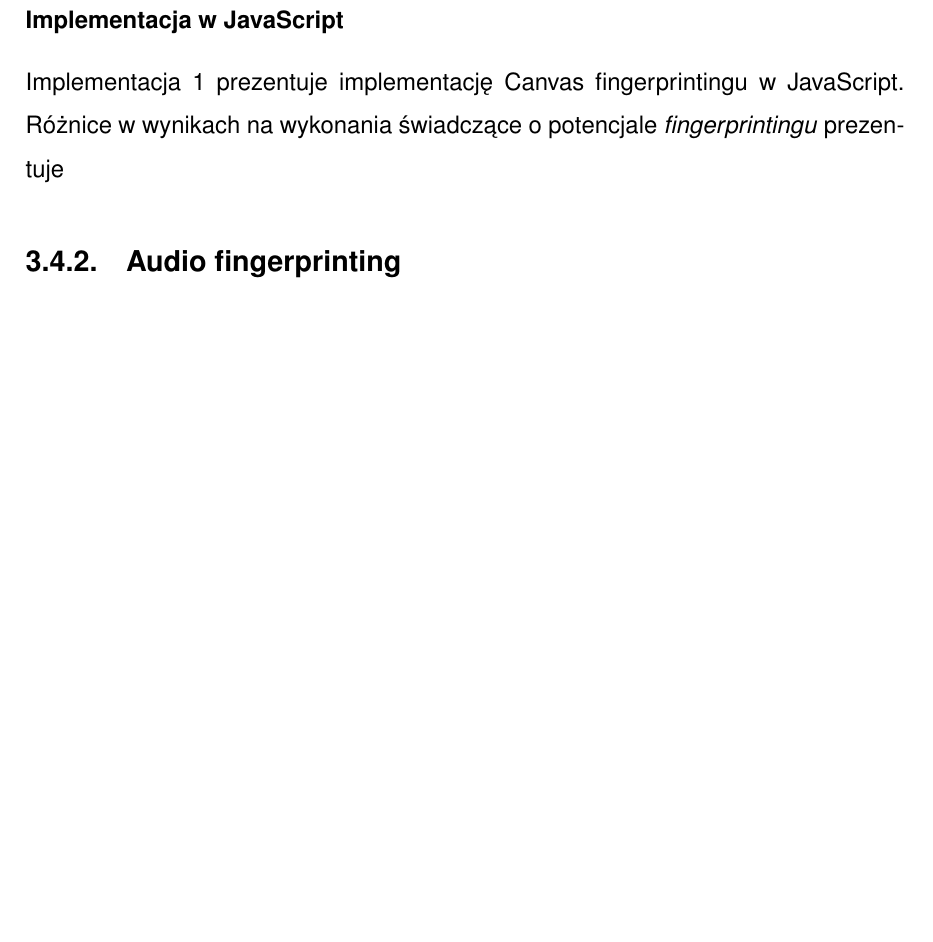
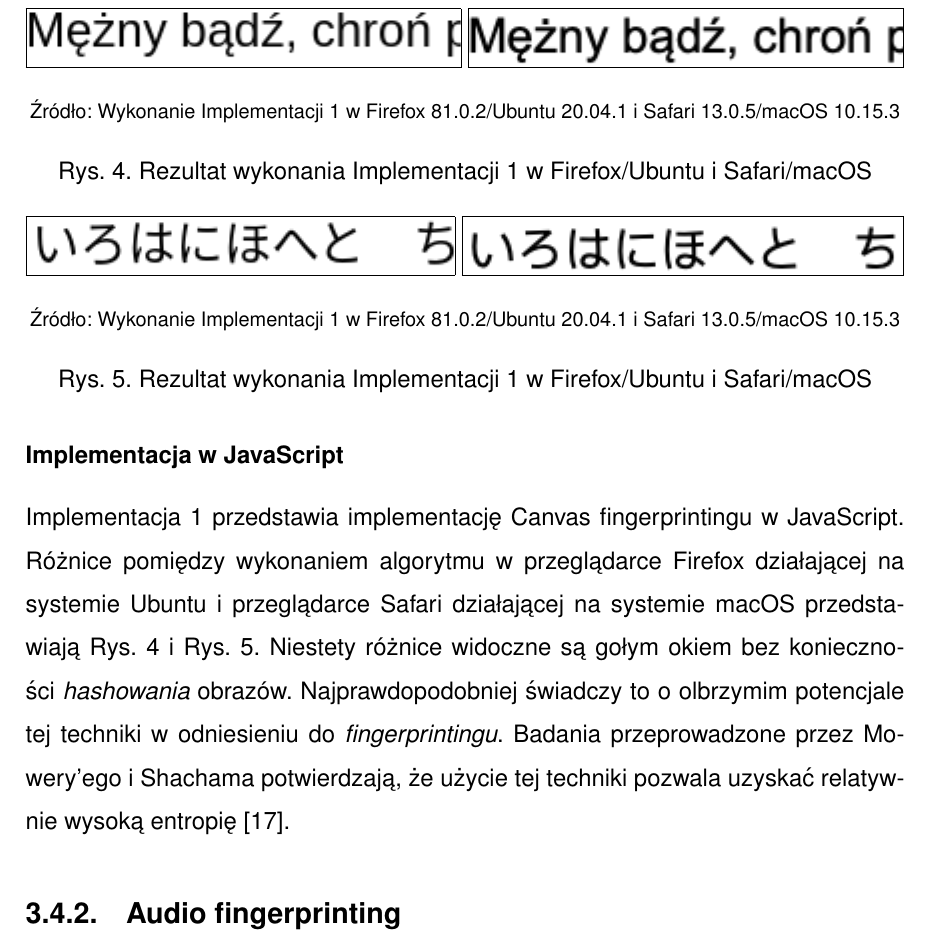
Before and after one commit to amwolff/be, a LaTeX thesis (thesis/document.tex, which reads thesis/tex/03.tex): part of page 32 of 40, cut at the place of the change, the shorter picture padded with empty space. Compiled offline with pdfLaTeX.

Commit message:
Finish the 3.4.1.3

```diff
--- a/thesis/document.tex
+++ b/thesis/document.tex
@@ -41,6 +41,7 @@
 % \renewcommand{\theequation}{\arabic{equation}}
 
 \usepackage{graphicx}
+\usepackage[export]{adjustbox}
 
 \usepackage[figurename=Rys.,labelsep=space]{caption} % https://tex.stackexchange.com/a/287616 & https://tex.stackexchange.com/a/192451
 \newcommand{\source}[1]{\caption*{\footnotesize{Źródło: {#1}}}} % https://tex.stackexchange.com/a/246285
--- a/thesis/tex/03.tex
+++ b/thesis/tex/03.tex
@@ -196,8 +196,14 @@ największe media na świecie.
 \end{algorithm}
 
 \subsubsection{Implementacja w JavaScript}
-Implementacja 1 prezentuje implementację Canvas fingerprintingu w JavaScript.
-Różnice w wynikach na wykonania świadczące o potencjale \emph{fingerprintingu} prezentuje
+Implementacja 1 przedstawia implementację Canvas fingerprintingu w JavaScript.
+Różnice pomiędzy wykonaniem algorytmu w przeglądarce Firefox działającej na
+systemie Ubuntu i przeglądarce Safari działającej na systemie macOS
+przedstawiają Rys. 4 i Rys. 5. Niestety różnice widoczne są gołym okiem bez
+konieczności \emph{hashowania} obrazów. Najprawdopodobniej świadczy to o
+olbrzymim potencjale tej techniki w odniesieniu do \emph{fingerprintingu}.
+Badania przeprowadzone przez Mowery'ego i Shachama potwierdzają, że użycie tej
+techniki pozwala uzyskać relatywnie wysoką entropię \cite{mowery2012pixel}.
 
 \begin{lstlisting}[float,language=Java,caption=Podstawowy Canvas fingerprinting w JavaScript]
 'use strict';
@@ -232,6 +238,20 @@ if (w === null) {
 }
 \end{lstlisting}
 
+\begin{figure}
+	\includegraphics[trim={0 121px 218px 0},clip,frame]{img/04}
+	\includegraphics[trim={0 121px 218px 0},clip,frame]{img/05}
+	\source{Wykonanie Implementacji 1 w Firefox 81.0.2/Ubuntu 20.04.1 i Safari 13.0.5/macOS 10.15.3}
+	\caption{Rezultat wykonania Implementacji 1 w Firefox/Ubuntu i Safari/macOS}
+\end{figure}
+
+\begin{figure}
+	\includegraphics[trim={0 121px 2269px 0},clip,frame]{img/06}
+	\includegraphics[trim={0 121px 2269px 0},clip,frame]{img/07}
+	\source{Wykonanie Implementacji 1 w Firefox 81.0.2/Ubuntu 20.04.1 i Safari 13.0.5/macOS 10.15.3}
+	\caption{Rezultat wykonania Implementacji 1 w Firefox/Ubuntu i Safari/macOS}
+\end{figure}
+
 \subsection{Audio fingerprinting}
 
 \subsection{Pozostałe techniki}
```
Also changed, not shown: thesis/document.pdf, thesis/img/04.png (added), thesis/img/05.png (added), thesis/img/06.png (added), thesis/img/07.png (added), 1 other file.
